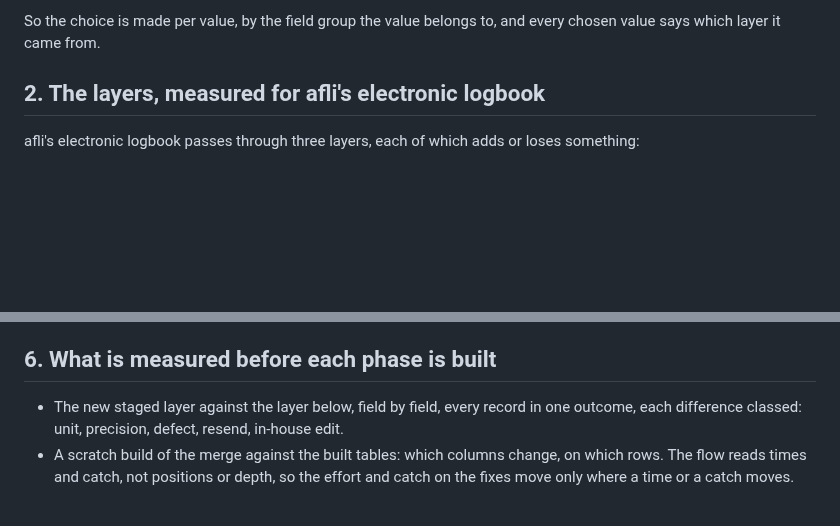
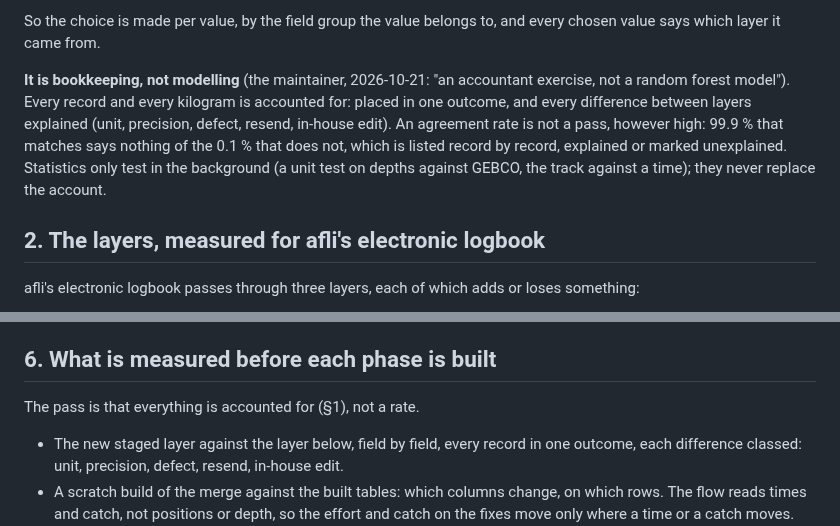
Before and after one commit to einarhjorleifsson/fishycode, a Markdown page: curate/plans/037-the-most-upstream-source.md, 2 parts joined by grey strips. Rendered like a GitHub page; blank space fills up the shorter version.

Commit message:
Plan 037: bookkeeping, not modelling: every record and kilogram accounted for, no agreement rate as a pass
The maintainer, 2026-10-21: an accountant exercise, not a random forest model.

Co-Authored-By: Claude Opus 5.5 <noreply@anthropic.com>

```diff
--- a/curate/plans/037-the-most-upstream-source.md
+++ b/curate/plans/037-the-most-upstream-source.md
@@ -39,6 +39,13 @@ known, precision**; a downstream layer is a witness. Two things qualify it:
 
 So the choice is made per value, by the field group the value belongs to, and every chosen value says which layer it
 came from.
+
+**It is bookkeeping, not modelling** (the maintainer, 2026-10-21: "an accountant exercise, not a random forest
+model"). Every record and every kilogram is accounted for: placed in one outcome, and every difference between layers
+explained (unit, precision, defect, resend, in-house edit). An agreement rate is not a pass, however high: 99.9 % that
+matches says nothing of the 0.1 % that does not, which is listed record by record, explained or marked unexplained.
+Statistics only test in the background (a unit test on depths against GEBCO, the track against a time); they never
+replace the account.
 
 ## 2. The layers, measured for afli's electronic logbook
 
@@ -167,6 +174,8 @@ read):
 
 ## 6. What is measured before each phase is built
 
+The pass is that everything is accounted for (§1), not a rate.
+
 - The new staged layer against the layer below, field by field, every record in one outcome, each difference
   classed: unit, precision, defect, resend, in-house edit.
 - A scratch build of the merge against the built tables: which columns change, on which rows. The flow reads times
```
